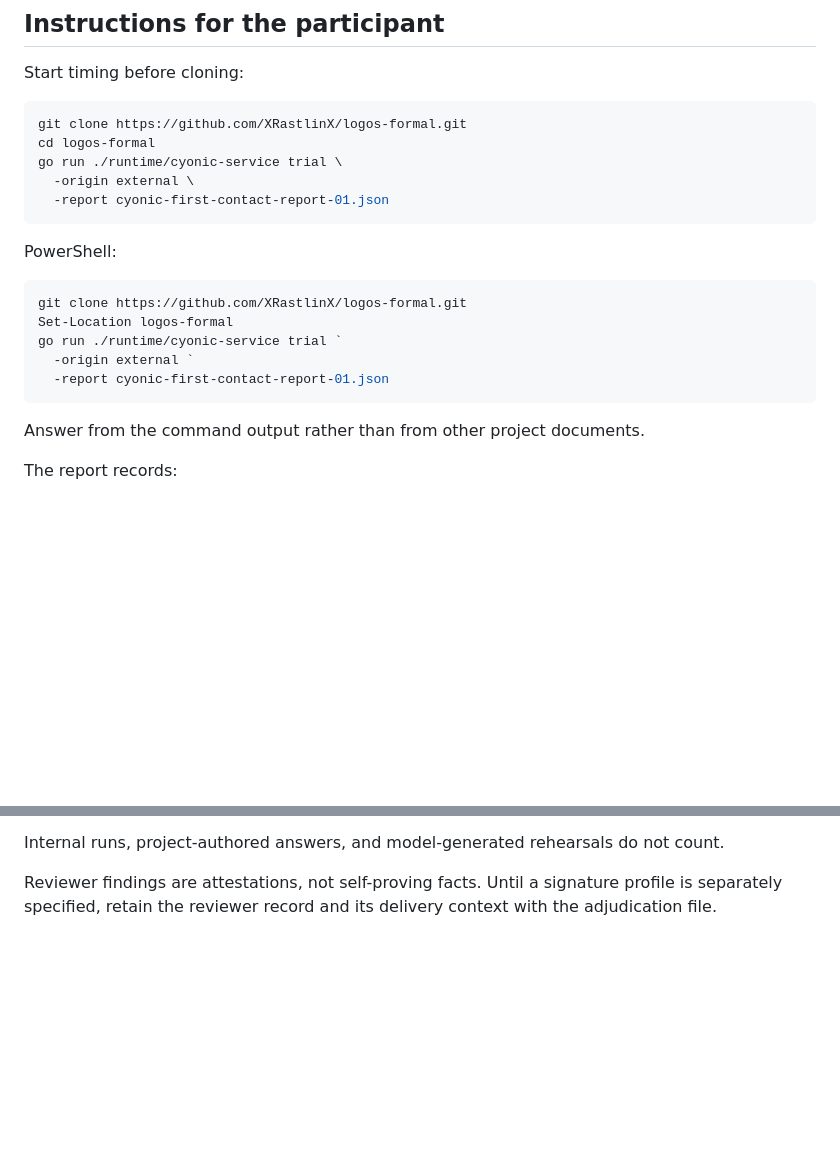
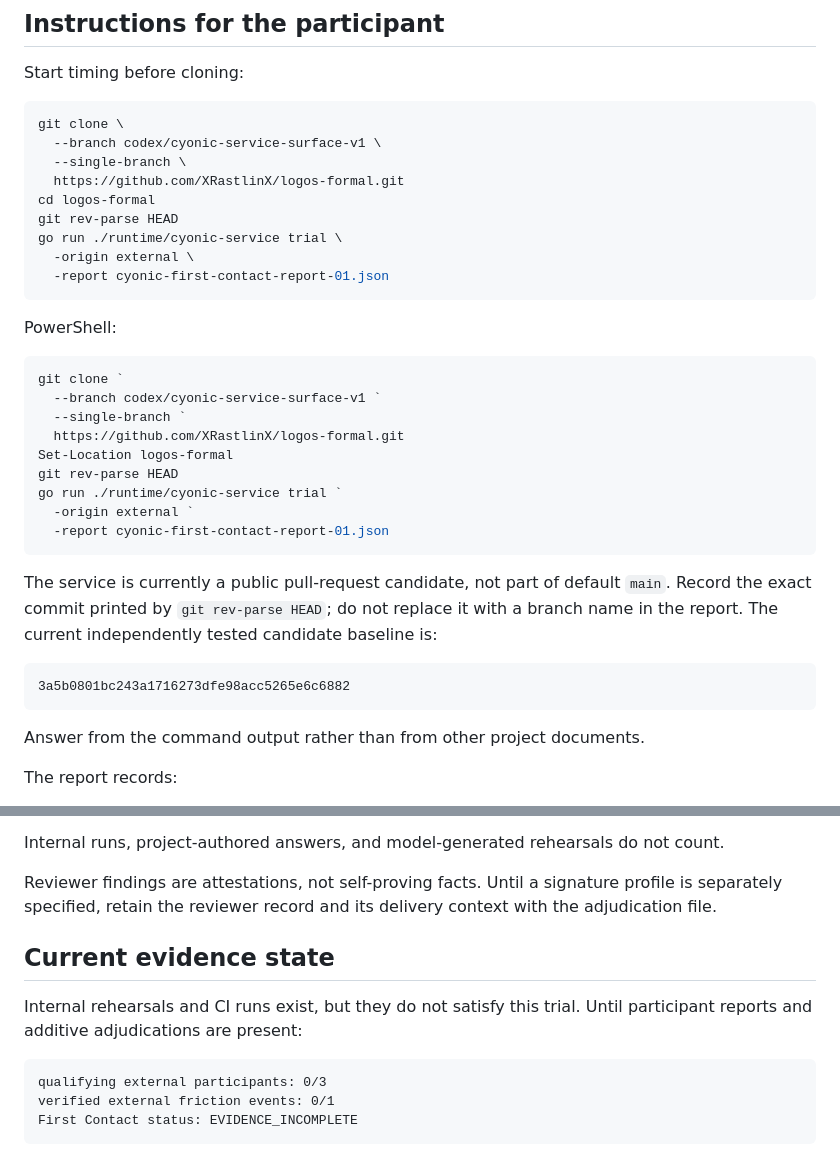
Before and after one commit to XRastlinX/logos-formal, a Markdown page: docs/FIRST_CONTACT_TRIAL.md, 2 parts joined by grey strips. Drawn GitHub-style; blank space fills up the shorter version.

Commit message:
Repair public first-contact instructions

````diff
--- a/docs/FIRST_CONTACT_TRIAL.md
+++ b/docs/FIRST_CONTACT_TRIAL.md
@@ -8,8 +8,12 @@ briefed on its private terminology.
 Start timing before cloning:
 
 ```bash
-git clone https://github.com/XRastlinX/logos-formal.git
+git clone \
+  --branch codex/cyonic-service-surface-v1 \
+  --single-branch \
+  https://github.com/XRastlinX/logos-formal.git
 cd logos-formal
+git rev-parse HEAD
 go run ./runtime/cyonic-service trial \
   -origin external \
   -report cyonic-first-contact-report-01.json
@@ -18,11 +22,24 @@ go run ./runtime/cyonic-service trial \
 PowerShell:
 
 ```powershell
-git clone https://github.com/XRastlinX/logos-formal.git
+git clone `
+  --branch codex/cyonic-service-surface-v1 `
+  --single-branch `
+  https://github.com/XRastlinX/logos-formal.git
 Set-Location logos-formal
+git rev-parse HEAD
 go run ./runtime/cyonic-service trial `
   -origin external `
   -report cyonic-first-contact-report-01.json
+```
+
+The service is currently a public pull-request candidate, not part of default
+`main`. Record the exact commit printed by `git rev-parse HEAD`; do not replace
+it with a branch name in the report. The current independently tested candidate
+baseline is:
+
+```text
+3a5b0801bc243a1716273dfe98acc5265e6c6882
 ```
 
 Answer from the command output rather than from other project documents.
@@ -131,3 +148,14 @@ count.
 Reviewer findings are attestations, not self-proving facts. Until a signature
 profile is separately specified, retain the reviewer record and its delivery
 context with the adjudication file.
+
+## Current evidence state
+
+Internal rehearsals and CI runs exist, but they do not satisfy this trial.
+Until participant reports and additive adjudications are present:
+
+```text
+qualifying external participants: 0/3
+verified external friction events: 0/1
+First Contact status: EVIDENCE_INCOMPLETE
+```
````
Also changed, not shown: README.md (+3 -1 lines), docs/SERVICE_SURFACE_STATUS.md (+10 -6 lines).
